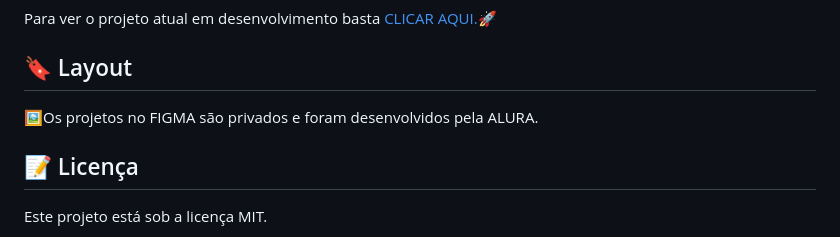
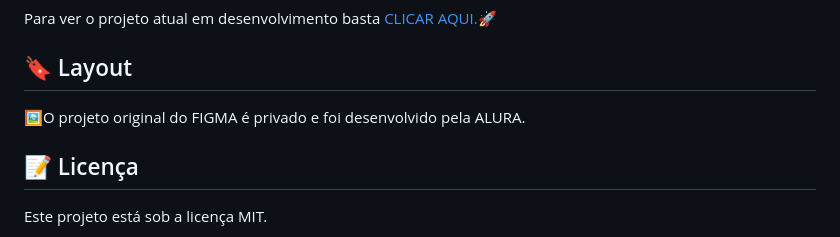
Before and after one commit to robertojunnior/alura, a Markdown page: readme.md, the part around the change. GitHub-like rendering.

```diff
--- a/readme.md
+++ b/readme.md
@@ -71,7 +71,7 @@ Minha intenção é compartilhar o avanço dos estudos e aprendizado, para que t
 <br> Para ver o projeto atual em desenvolvimento basta<a href="https://robertojunnior.github.io/alura/portfolio-alura/"> CLICAR AQUI.</a>🚀
 
 ## 🔖 Layout
-🖼️Os projetos no FIGMA são privados e foram desenvolvidos pela ALURA.<br>
+🖼️O projeto original do FIGMA é privado e foi desenvolvido pela ALURA.<br>
 
 
 ## :memo: Licença
```
